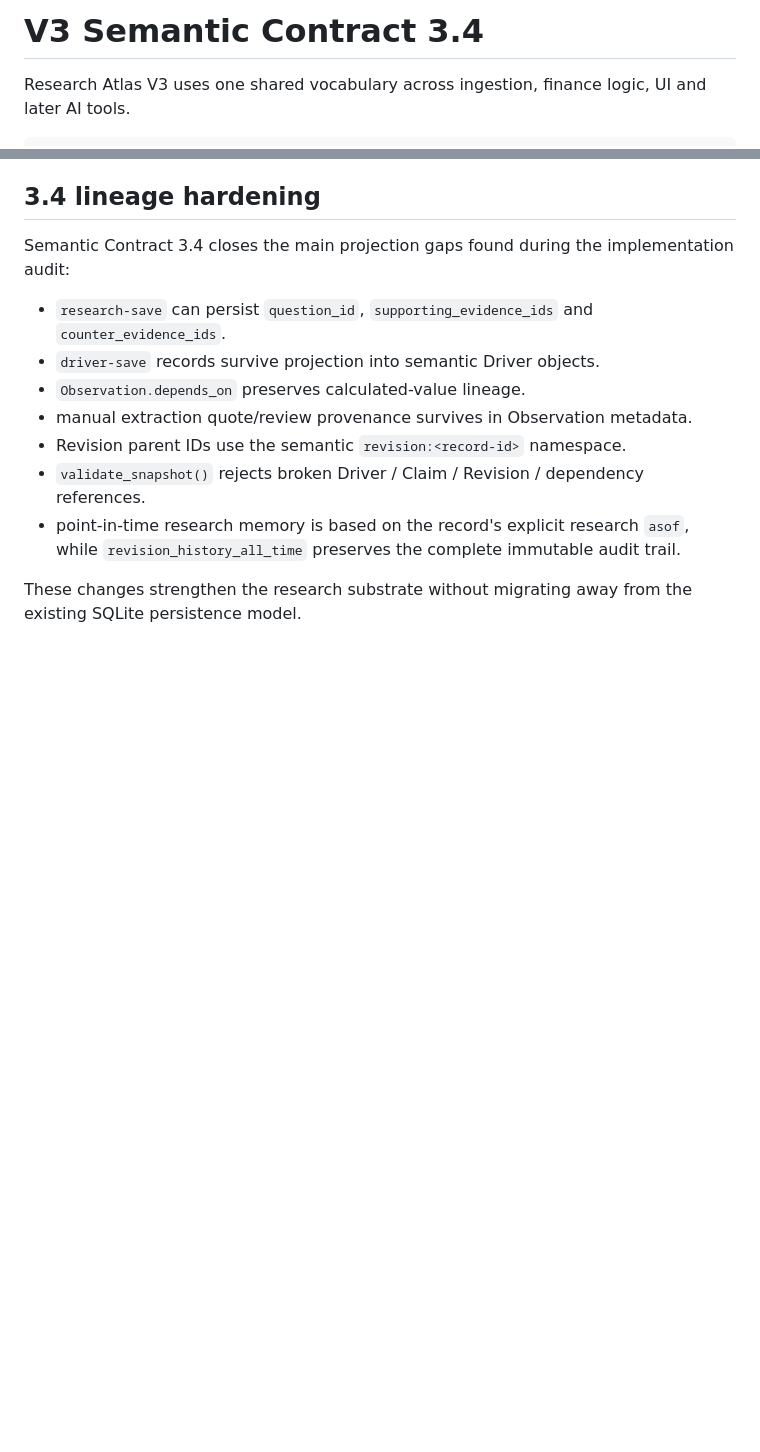
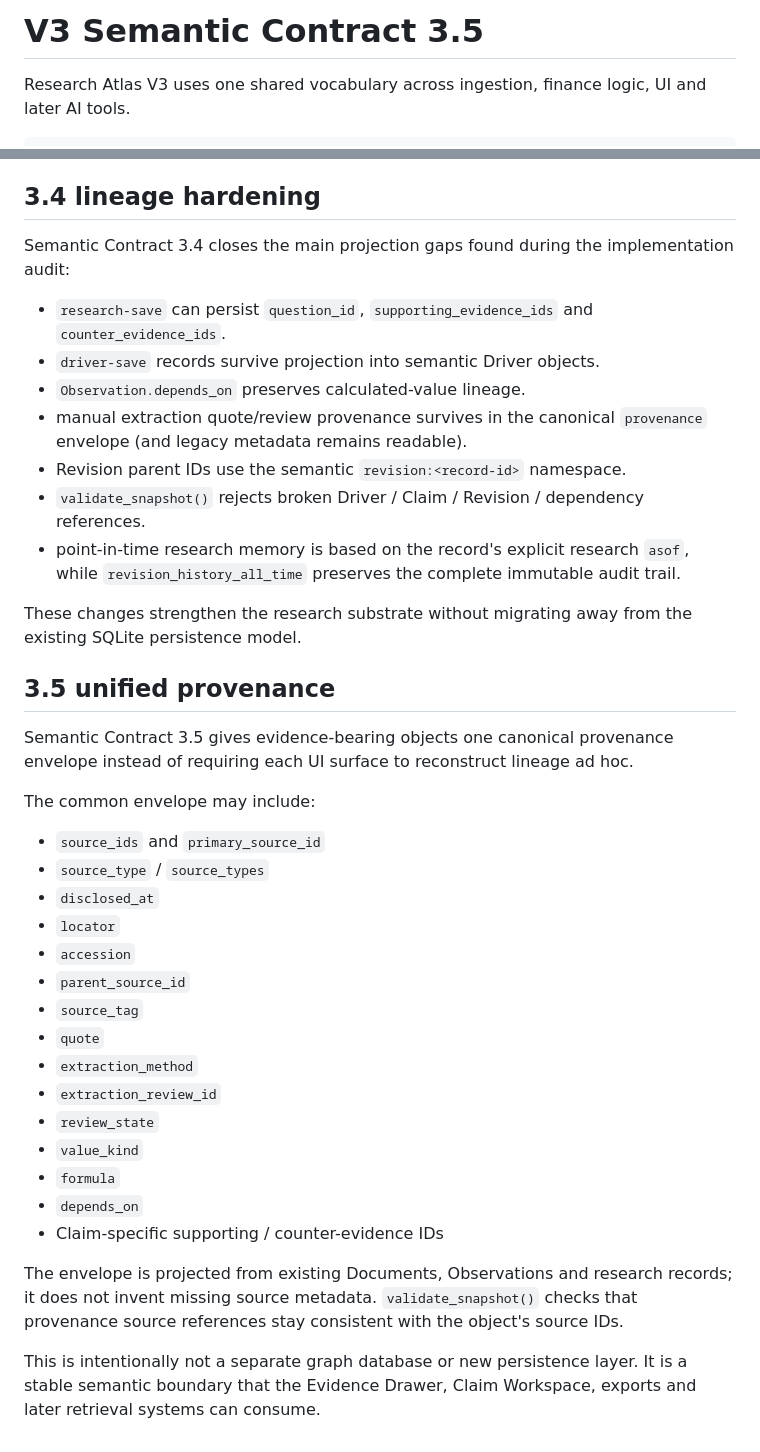
Before and after one commit to starer1333/Research-Atlas, a Markdown page: docs/v3-semantic-contract.md, 2 parts joined by grey strips. Drawn GitHub-style; blank space fills up the shorter version.

Commit message:
Document Semantic 3.5 unified provenance

```diff
--- a/docs/v3-semantic-contract.md
+++ b/docs/v3-semantic-contract.md
@@ -1,4 +1,4 @@
-# V3 Semantic Contract 3.4
+# V3 Semantic Contract 3.5
 
 Research Atlas V3 uses one shared vocabulary across ingestion, finance logic, UI and later AI tools.
 
@@ -76,9 +76,36 @@ Semantic Contract 3.4 closes the main projection gaps found during the implement
 - `research-save` can persist `question_id`, `supporting_evidence_ids` and `counter_evidence_ids`.
 - `driver-save` records survive projection into semantic Driver objects.
 - `Observation.depends_on` preserves calculated-value lineage.
-- manual extraction quote/review provenance survives in Observation metadata.
+- manual extraction quote/review provenance survives in the canonical `provenance` envelope (and legacy metadata remains readable).
 - Revision parent IDs use the semantic `revision:<record-id>` namespace.
 - `validate_snapshot()` rejects broken Driver / Claim / Revision / dependency references.
 - point-in-time research memory is based on the record's explicit research `asof`, while `revision_history_all_time` preserves the complete immutable audit trail.
 
 These changes strengthen the research substrate without migrating away from the existing SQLite persistence model.
+
+
+## 3.5 unified provenance
+
+Semantic Contract 3.5 gives evidence-bearing objects one canonical provenance envelope instead of requiring each UI surface to reconstruct lineage ad hoc.
+
+The common envelope may include:
+
+- `source_ids` and `primary_source_id`
+- `source_type` / `source_types`
+- `disclosed_at`
+- `locator`
+- `accession`
+- `parent_source_id`
+- `source_tag`
+- `quote`
+- `extraction_method`
+- `extraction_review_id`
+- `review_state`
+- `value_kind`
+- `formula`
+- `depends_on`
+- Claim-specific supporting / counter-evidence IDs
+
+The envelope is projected from existing Documents, Observations and research records; it does not invent missing source metadata. `validate_snapshot()` checks that provenance source references stay consistent with the object's source IDs.
+
+This is intentionally not a separate graph database or new persistence layer. It is a stable semantic boundary that the Evidence Drawer, Claim Workspace, exports and later retrieval systems can consume.
```
